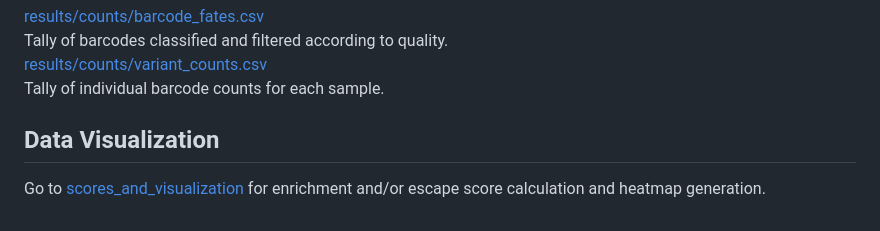
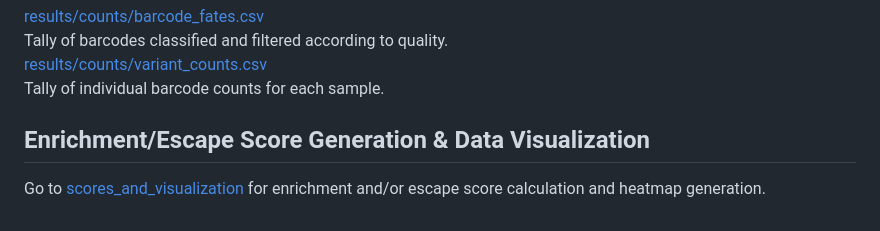
Before and after one commit to Ortlund-Laboratory/DMS_IgG1Fc, a Markdown page: example_enrichment_escape/README.md, the part around the change. GitHub-like rendering.

```diff
--- a/example_enrichment_escape/README.md
+++ b/example_enrichment_escape/README.md
@@ -52,6 +52,6 @@ Tally of barcodes classified and filtered according to quality.<br>
 [results/counts/variant_counts.csv](https://github.com/Ortlund-Laboratory/DMS_IgG1Fc/blob/main/example_enrichment_escape/results/counts/variant_counts.csv)<br>
 Tally of individual barcode counts for each sample.<br>
 
-## Data Visualization
+## Enrichment/Escape Score Generation & Data Visualization
 
 Go to [scores_and_visualization](https://github.com/Ortlund-Laboratory/DMS_IgG1Fc/tree/main/example_enrichment_escape/scores_and_visualization) for enrichment and/or escape score calculation and heatmap generation.
```
